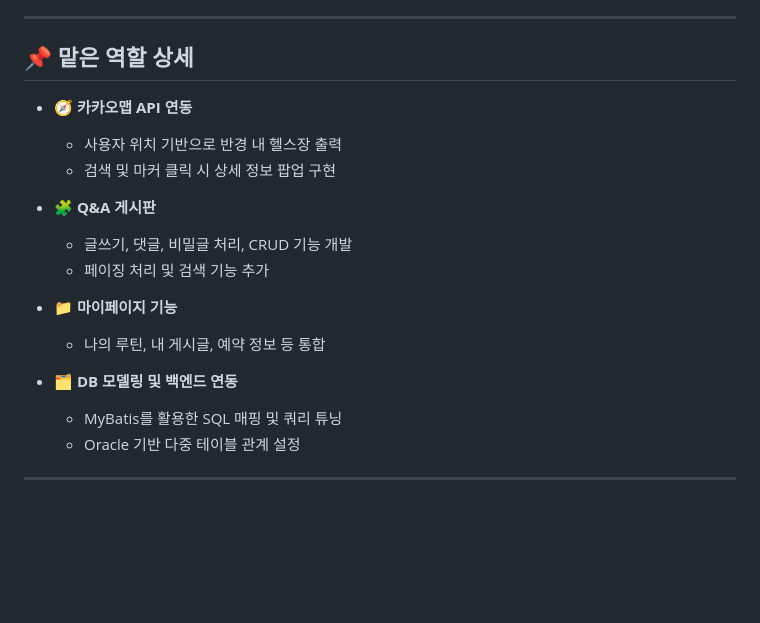
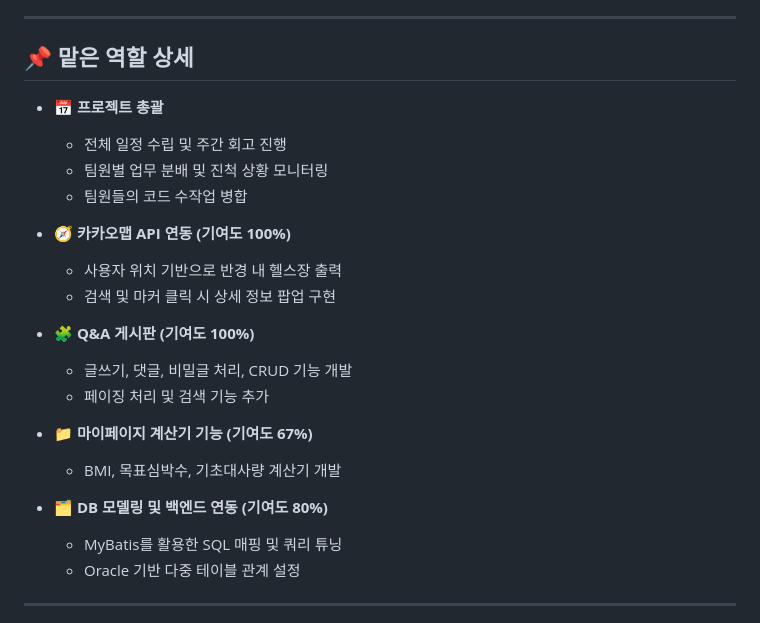
Before and after one commit to yooooooooj-ch/SixClub, a Markdown page: README.md, the part around the change. Rendered like a GitHub page; blank space fills up the shorter version.

```diff
--- a/README.md
+++ b/README.md
@@ -56,19 +56,23 @@
 ---
 
 ## 📌 맡은 역할 상세
+- **📅 프로젝트 총괄**
+  - 전체 일정 수립 및 주간 회고 진행
+  - 팀원별 업무 분배 및 진척 상황 모니터링
+  - 팀원들의 코드 수작업 병합
 
-- 🧭 **카카오맵 API 연동**
+- 🧭 **카카오맵 API 연동 (기여도 100%)**
   - 사용자 위치 기반으로 반경 내 헬스장 출력
   - 검색 및 마커 클릭 시 상세 정보 팝업 구현
 
-- 🧩 **Q&A 게시판**
+- 🧩 **Q&A 게시판 (기여도 100%)**
   - 글쓰기, 댓글, 비밀글 처리, CRUD 기능 개발
   - 페이징 처리 및 검색 기능 추가
 
-- 📁 **마이페이지 기능**
-  - 나의 루틴, 내 게시글, 예약 정보 등 통합
+- 📁 **마이페이지 계산기 기능 (기여도 67%)**
+  - BMI, 목표심박수, 기초대사량 계산기 개발
 
-- 🗂️ **DB 모델링 및 백엔드 연동**
+- 🗂️ **DB 모델링 및 백엔드 연동 (기여도 80%)**
   - MyBatis를 활용한 SQL 매핑 및 쿼리 튜닝
   - Oracle 기반 다중 테이블 관계 설정
 
```
